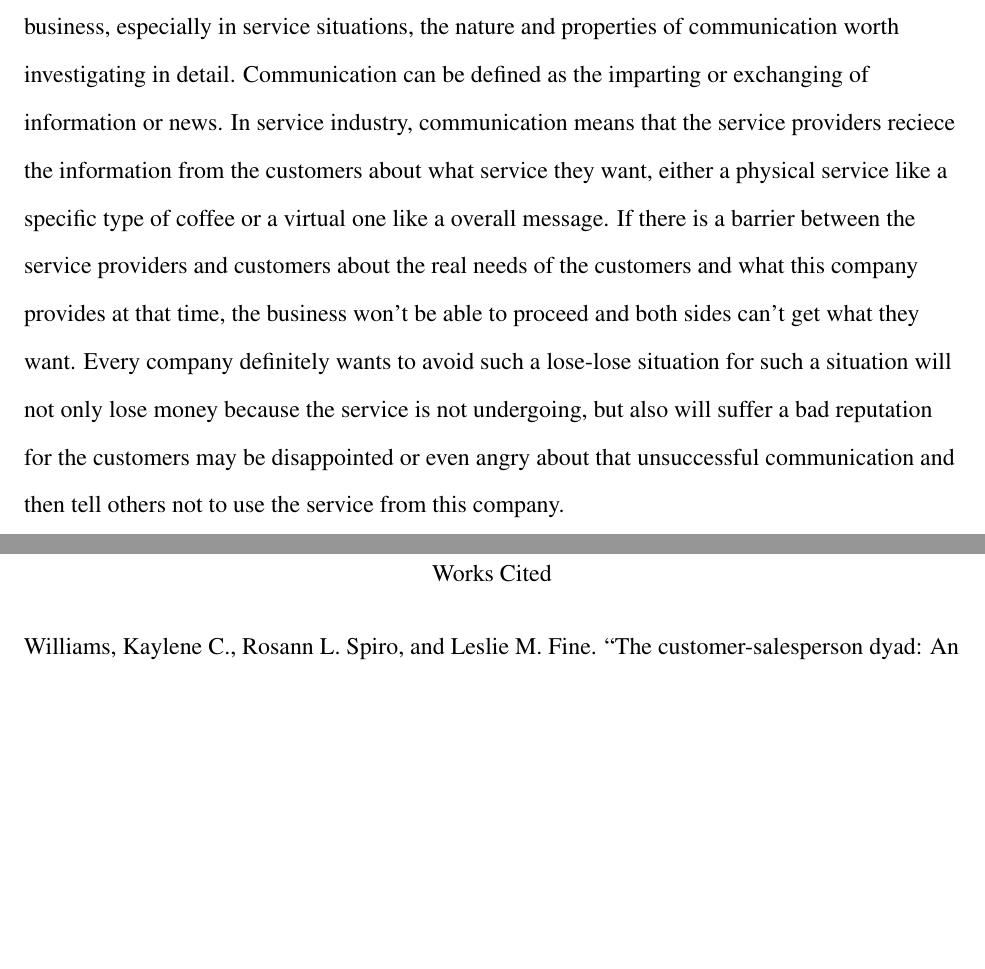
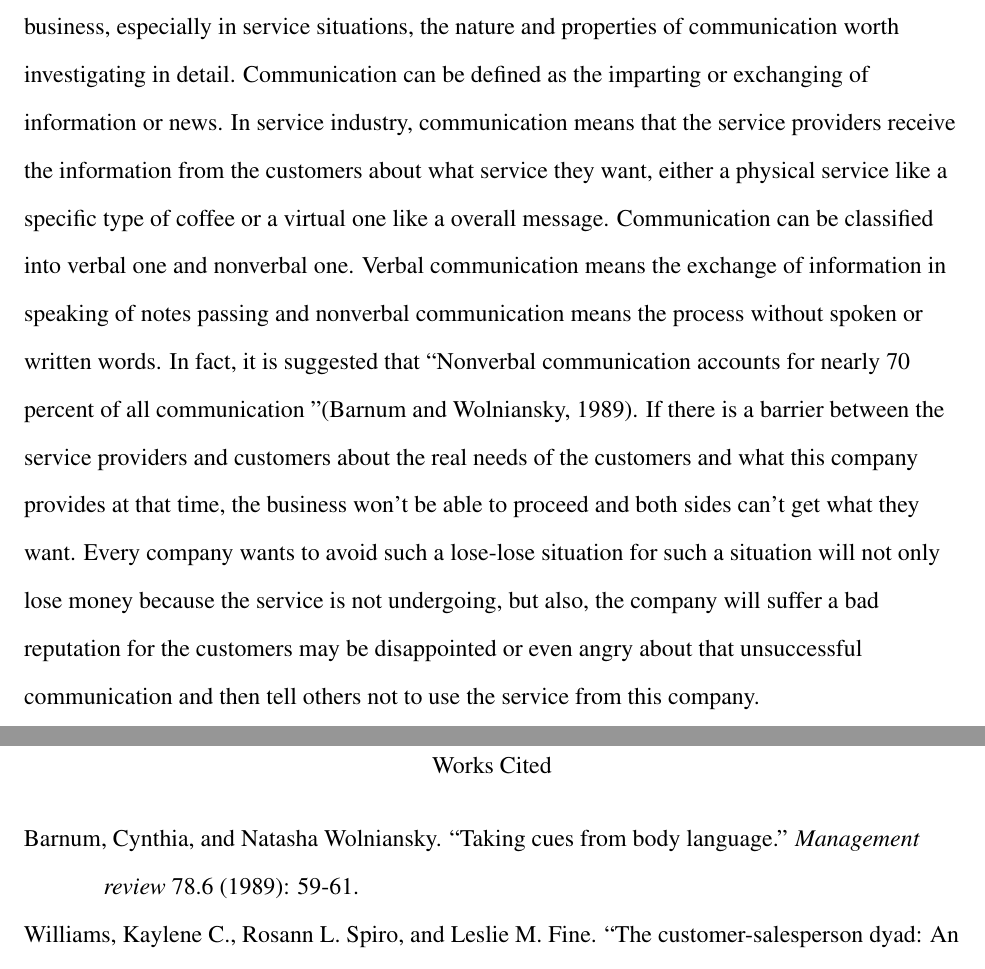
Before and after one commit to iamwrm/lit_review_assignment_mla_latex, a LaTeX document (MLA_templa.tex): two parts of pages 1 and 2 of 2, joined at a grey line, cut so that both start at the same text, the shorter picture padded with empty space. Compiled offline with pdfLaTeX.

Commit message:
verbal and nonverbal one

```diff
--- a/MLA_templa.tex
+++ b/MLA_templa.tex
@@ -77,21 +77,28 @@ of small group situations from student problem-solving situations to industry
 and community situations''(Winter, 44), indicating that the property of communicating
 differs within different contexts.
 Since communication is so significant in business, especially in service
-situations, the nature and  properties of communication worth investigating in detail.
+situations, the nature and properties of communication worth investigating in detail.
 % The definition of communication
 Communication can be defined as the imparting or exchanging of information or news.
 % communication in service
-In service industry, communication means that the service providers reciece the
+In service industry, communication means that the service providers receive the
 information from the customers about what service they want, either a physical
 service like a specific type of coffee or a virtual one like a overall message.
+% verbal and nonverbal
+Communication can be classified into verbal one and nonverbal one. Verbal
+communication means the exchange of information in speaking of notes passing and
+nonverbal communication means the process without spoken or written words. In
+fact, it is suggested that ``Nonverbal communication accounts for nearly 70 percent
+of all communication ''(Barnum and Wolniansky, 1989).
+% consequence
 If there is a barrier between the service providers and customers about the real
 needs of the customers and what this company provides at that time, the
 business won't be able to proceed and both sides can't get what they want. Every
-company definitely wants to avoid such a lose-lose situation for such a
+company wants to avoid such a lose-lose situation for such a
 situation will not only lose money because the service is not undergoing, but
-also will suffer a bad reputation for the customers may be disappointed or even
-angry about that unsuccessful communication and then tell others not to use the
-service from this company.
+also, the company will suffer a bad reputation for the customers may be
+disappointed or even angry about that unsuccessful communication and then tell
+others not to use the service from this company.
 
 
 
@@ -126,6 +133,11 @@ service from this company.
 %% alphabetical order!
 
 
+
+
+\bibent
+Barnum, Cynthia, and Natasha Wolniansky. ``Taking cues from body language.'' \textit{Management review} 78.6 (1989): 59-61.
+
 \bibent
 Williams, Kaylene C., Rosann L. Spiro, and Leslie M. Fine. ``The customer-salesperson dyad: An interaction/communication model and review.'' \textit{Journal of Personal Selling \& Sales Management} 10.3 (1990): 29-43.
 
```
Also changed, not shown: MLA_templa.tex (2 more changed lines), 1 other file.
